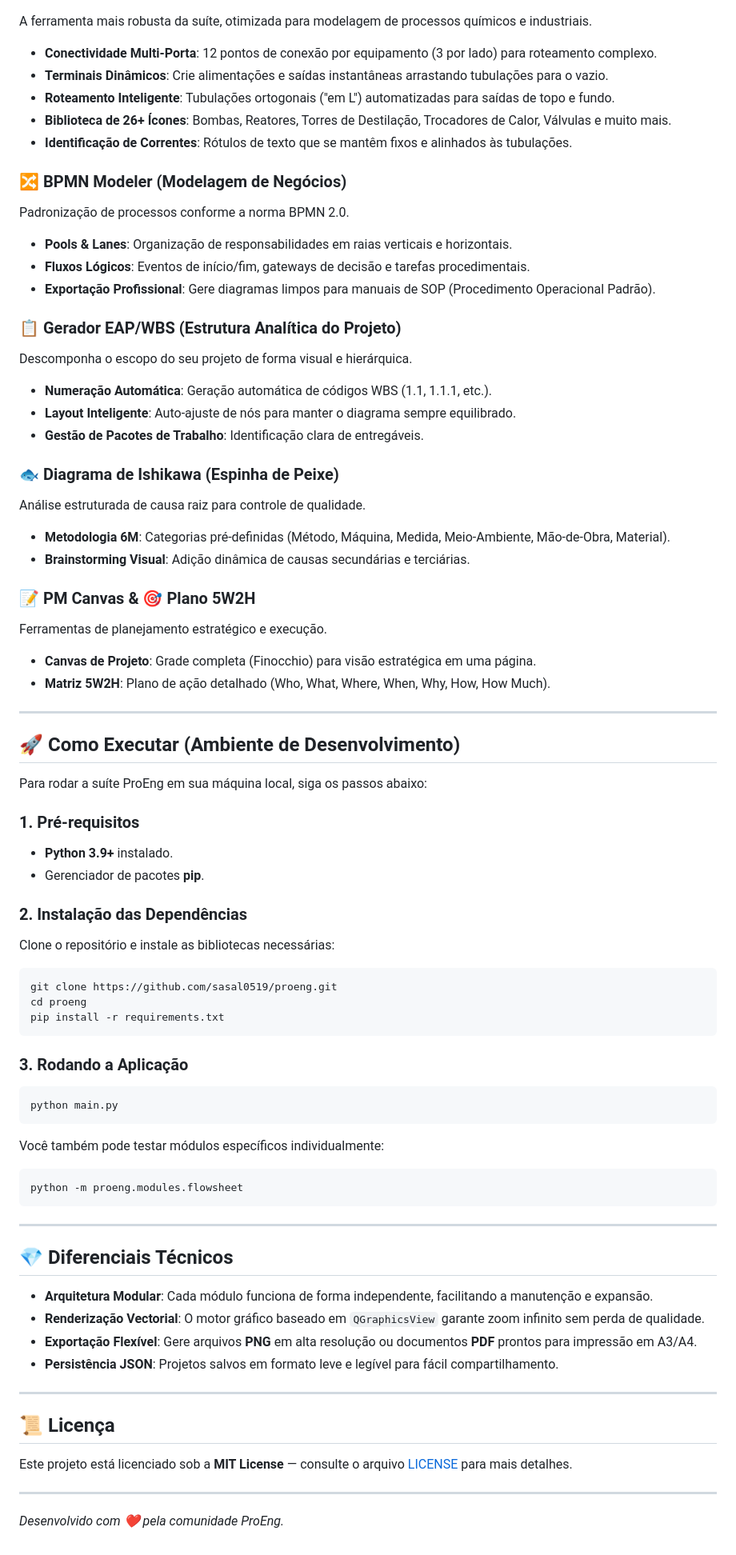
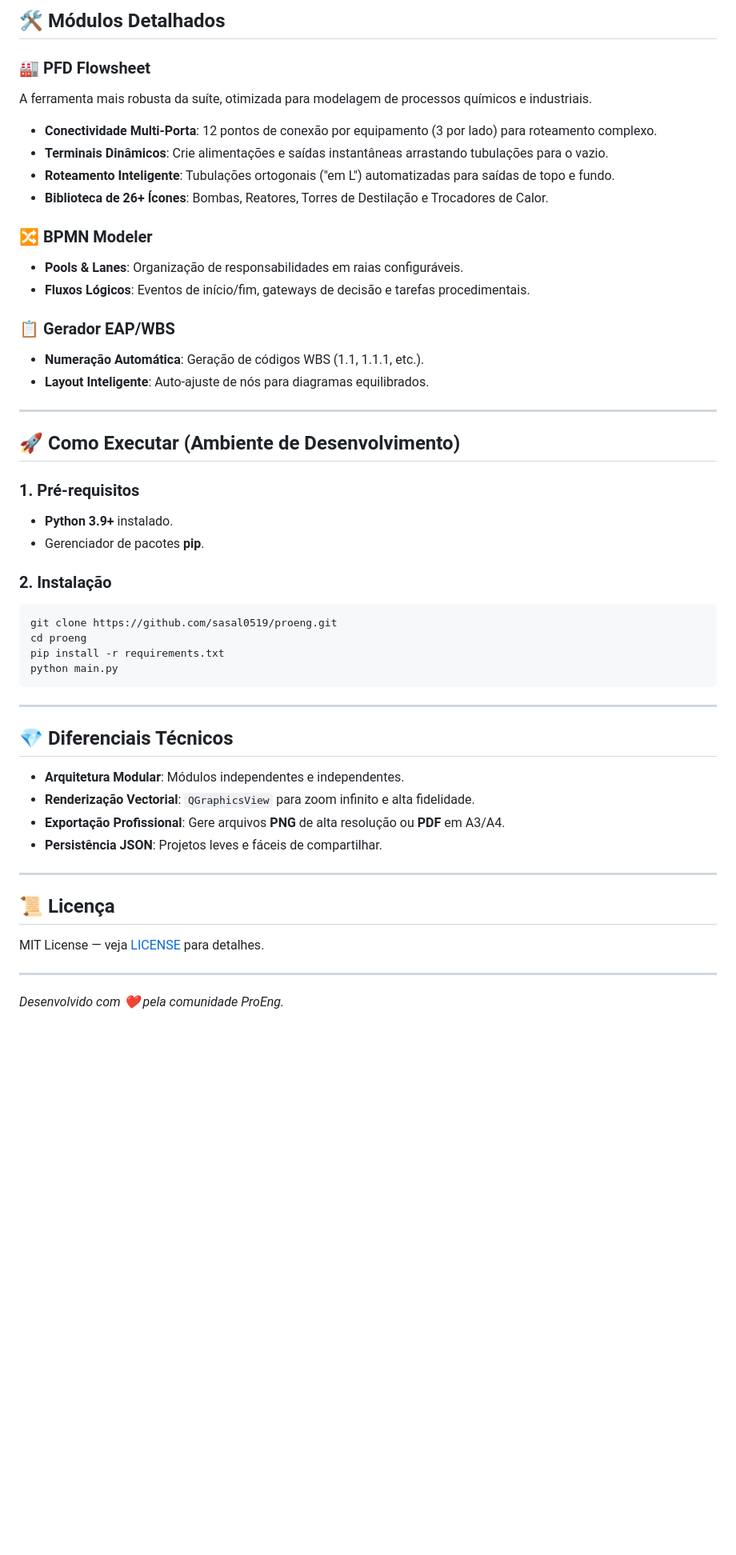
Before and after one commit to sasal0519/proeng, a Markdown page: README.md, the part around one of its changes. Shown at 80% size. Rendered like a GitHub page; blank space fills up the shorter version.

Commit message:
Atualização do README.md

````diff
--- a/README.md
+++ b/README.md
@@ -20,74 +48,50 @@ A interface do ProEng foi desenhada para oferecer máxima clareza e produtividad
+## 🛠️ Módulos Detalhados
+
+### 🏭 PFD Flowsheet
 A ferramenta mais robusta da suíte, otimizada para modelagem de processos químicos e industriais.
 - **Conectividade Multi-Porta**: 12 pontos de conexão por equipamento (3 por lado) para roteamento complexo.
 - **Terminais Dinâmicos**: Crie alimentações e saídas instantâneas arrastando tubulações para o vazio.
 - **Roteamento Inteligente**: Tubulações ortogonais ("em L") automatizadas para saídas de topo e fundo.
-- **Biblioteca de 26+ Ícones**: Bombas, Reatores, Torres de Destilação, Trocadores de Calor, Válvulas e muito mais.
-- **Identificação de Correntes**: Rótulos de texto que se mantêm fixos e alinhados às tubulações.
+- **Biblioteca de 26+ Ícones**: Bombas, Reatores, Torres de Destilação e Trocadores de Calor.
 
-### 🔀 BPMN Modeler (Modelagem de Negócios)
-Padronização de processos conforme a norma BPMN 2.0.
-- **Pools & Lanes**: Organização de responsabilidades em raias verticais e horizontais.
+### 🔀 BPMN Modeler
+- **Pools & Lanes**: Organização de responsabilidades em raias configuráveis.
 - **Fluxos Lógicos**: Eventos de início/fim, gateways de decisão e tarefas procedimentais.
-- **Exportação Profissional**: Gere diagramas limpos para manuais de SOP (Procedimento Operacional Padrão).
 
-### 📋 Gerador EAP/WBS (Estrutura Analítica do Projeto)
-Descomponha o escopo do seu projeto de forma visual e hierárquica.
-- **Numeração Automática**: Geração automática de códigos WBS (1.1, 1.1.1, etc.).
-- **Layout Inteligente**: Auto-ajuste de nós para manter o diagrama sempre equilibrado.
-- **Gestão de Pacotes de Trabalho**: Identificação clara de entregáveis.
-
-### 🐟 Diagrama de Ishikawa (Espinha de Peixe)
-Análise estruturada de causa raiz para controle de qualidade.
-- **Metodologia 6M**: Categorias pré-definidas (Método, Máquina, Medida, Meio-Ambiente, Mão-de-Obra, Material).
-- **Brainstorming Visual**: Adição dinâmica de causas secundárias e terciárias.
-
-### 📝 PM Canvas & 🎯 Plano 5W2H
-Ferramentas de planejamento estratégico e execução.
-- **Canvas de Projeto**: Grade completa (Finocchio) para visão estratégica em uma página.
-- **Matriz 5W2H**: Plano de ação detalhado (Who, What, Where, When, Why, How, How Much).
+### 📋 Gerador EAP/WBS
+- **Numeração Automática**: Geração de códigos WBS (1.1, 1.1.1, etc.).
+- **Layout Inteligente**: Auto-ajuste de nós para diagramas equilibrados.
 
 ---
 
 ## 🚀 Como Executar (Ambiente de Desenvolvimento)
 
-Para rodar a suíte ProEng em sua máquina local, siga os passos abaixo:
-
 ### 1. Pré-requisitos
 - **Python 3.9+** instalado.
 - Gerenciador de pacotes **pip**.
 
-### 2. Instalação das Dependências
-Clone o repositório e instale as bibliotecas necessárias:
+### 2. Instalação
 ```bash
 git clone https://github.com/sasal0519/proeng.git
 cd proeng
 pip install -r requirements.txt
-```
-
-### 3. Rodando a Aplicação
-```bash
 python main.py
-```
-
-Você também pode testar módulos específicos individualmente:
-```bash
-python -m proeng.modules.flowsheet
 ```
 
 ---
 
 ## 💎 Diferenciais Técnicos
 
-- **Arquitetura Modular**: Cada módulo funciona de forma independente, facilitando a manutenção e expansão.
-- **Renderização Vectorial**: O motor gráfico baseado em `QGraphicsView` garante zoom infinito sem perda de qualidade.
-- **Exportação Flexível**: Gere arquivos **PNG** em alta resolução ou documentos **PDF** prontos para impressão em A3/A4.
-- **Persistência JSON**: Projetos salvos em formato leve e legível para fácil compartilhamento.
+- **Arquitetura Modular**: Módulos independentes e independentes.
+- **Renderização Vectorial**: `QGraphicsView` para zoom infinito e alta fidelidade.
+- **Exportação Profissional**: Gere arquivos **PNG** de alta resolução ou **PDF** em A3/A4.
+- **Persistência JSON**: Projetos leves e fáceis de compartilhar.
 
 ---
 
 ## 📜 Licença
 
-Este projeto está licenciado sob a **MIT License** — consulte o arquivo [LICENSE](LICENSE) para mais detalhes.
+MIT License — veja [LICENSE](LICENSE) para detalhes.
 
 ---
 
````
Also changed, not shown: other parts of README.md (+35 -7 lines).
